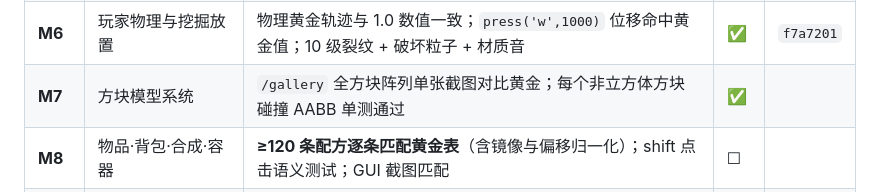
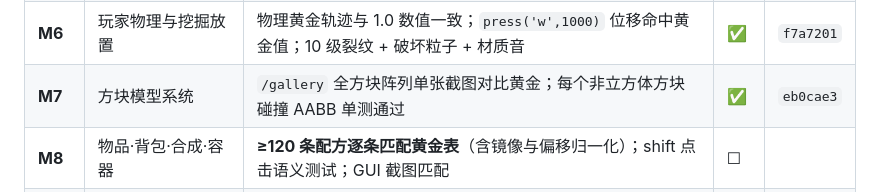
Before and after one commit to qingxuelin97-sketch/wdsj, a Markdown page: docs/ROADMAP.md, the part around the change. Drawn GitHub-style.

Commit message:
docs: 记录 M7 的 commit hash
Co-Authored-By: Claude Opus 5 (1M context) <noreply@anthropic.com>
Claude-Session: https://claude.ai/code/session_01Cqs1GBKtvQCZ5AHJ1XBVNS

```diff
--- a/docs/ROADMAP.md
+++ b/docs/ROADMAP.md
@@ -16,7 +16,7 @@
 | **M4** | 光照与昼夜 | 4 个黄金场景逐格相等；tick 0/6000/13000/18000 截图哈希匹配；破坏一格后 1 tick 内正确且重网格 section≤4；光照≤5 ms/tick | ✅ | `77c033e` |
 | **M5** | SAB 时钟与 worker 边界加固 | 后台标签页 60 s 后 TPS 仍为 20（验证 SAB 时钟不被节流）；layer lint 证明 client 无世界写路径；首次加载的 tick 尖峰削平 | ✅ | `daed3b4` |
 | **M6** | 玩家物理与挖掘放置 | 物理黄金轨迹与 1.0 数值一致；`press('w',1000)` 位移命中黄金值；10 级裂纹 + 破坏粒子 + 材质音 | ✅ | `f7a7201` |
-| **M7** | 方块模型系统 | `/gallery` 全方块阵列单张截图对比黄金；每个非立方体方块碰撞 AABB 单测通过 | ✅ | |
+| **M7** | 方块模型系统 | `/gallery` 全方块阵列单张截图对比黄金；每个非立方体方块碰撞 AABB 单测通过 | ✅ | `eb0cae3` |
 | **M8** | 物品·背包·合成·容器 | **≥120 条配方逐条匹配黄金表**（含镜像与偏移归一化）；shift 点击语义测试；GUI 截图匹配 | ☐ | |
 | **M9** | 方块实体·掉落物·持久化 | 建结构→保存→刷新：结构/背包/坐标/熔炉进度/计划刻全部还原；NBT 模糊往返；400 区块存读<2 s。**闸门③** | ☐ | |
 | **M10** | 实体与 AI | 无头 100 生物跑 600 tick 无异常、tick≤15 ms；生物模型截图匹配；日灼/引信/传送各有单测 | ☐ | |
```
